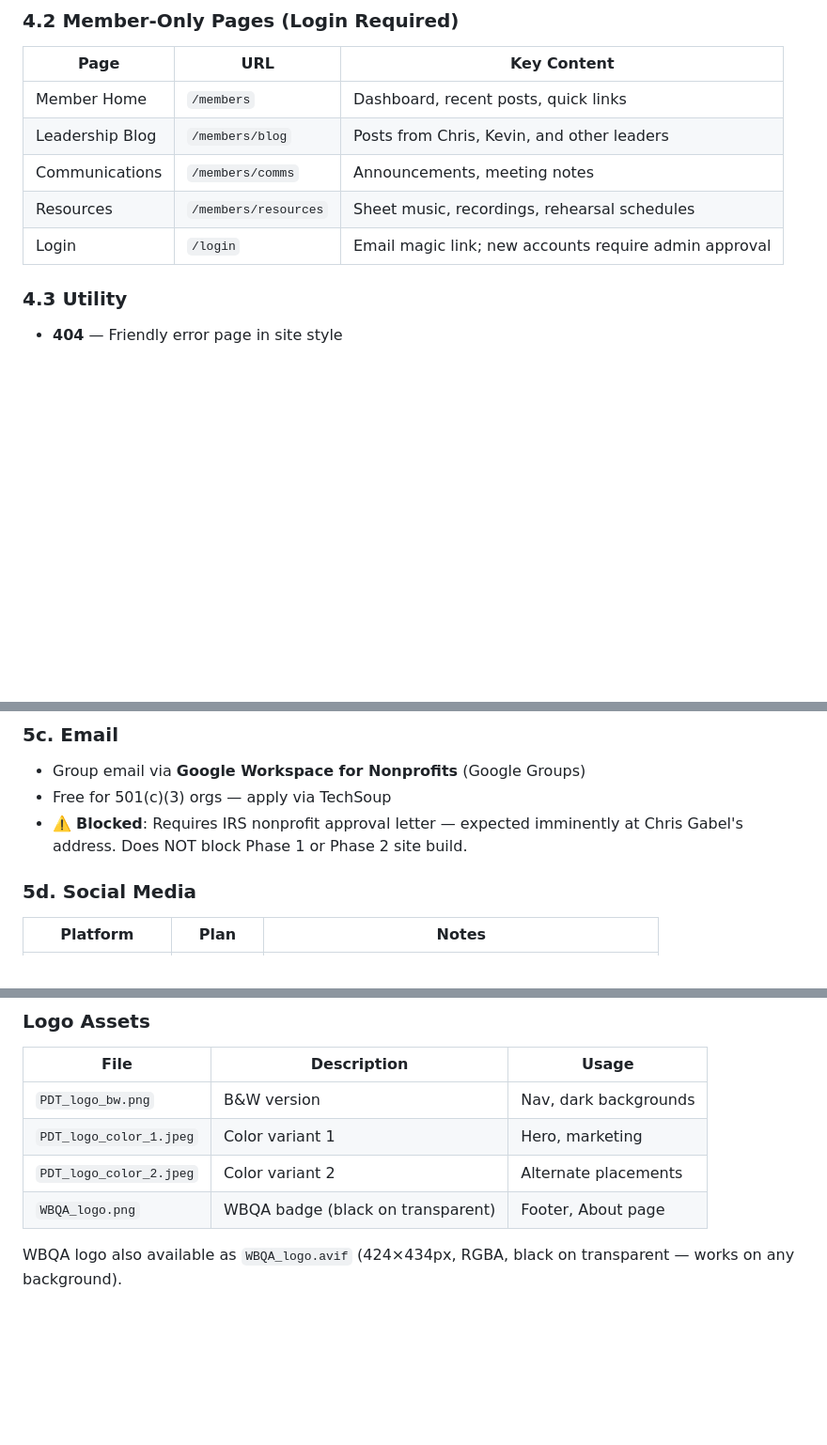
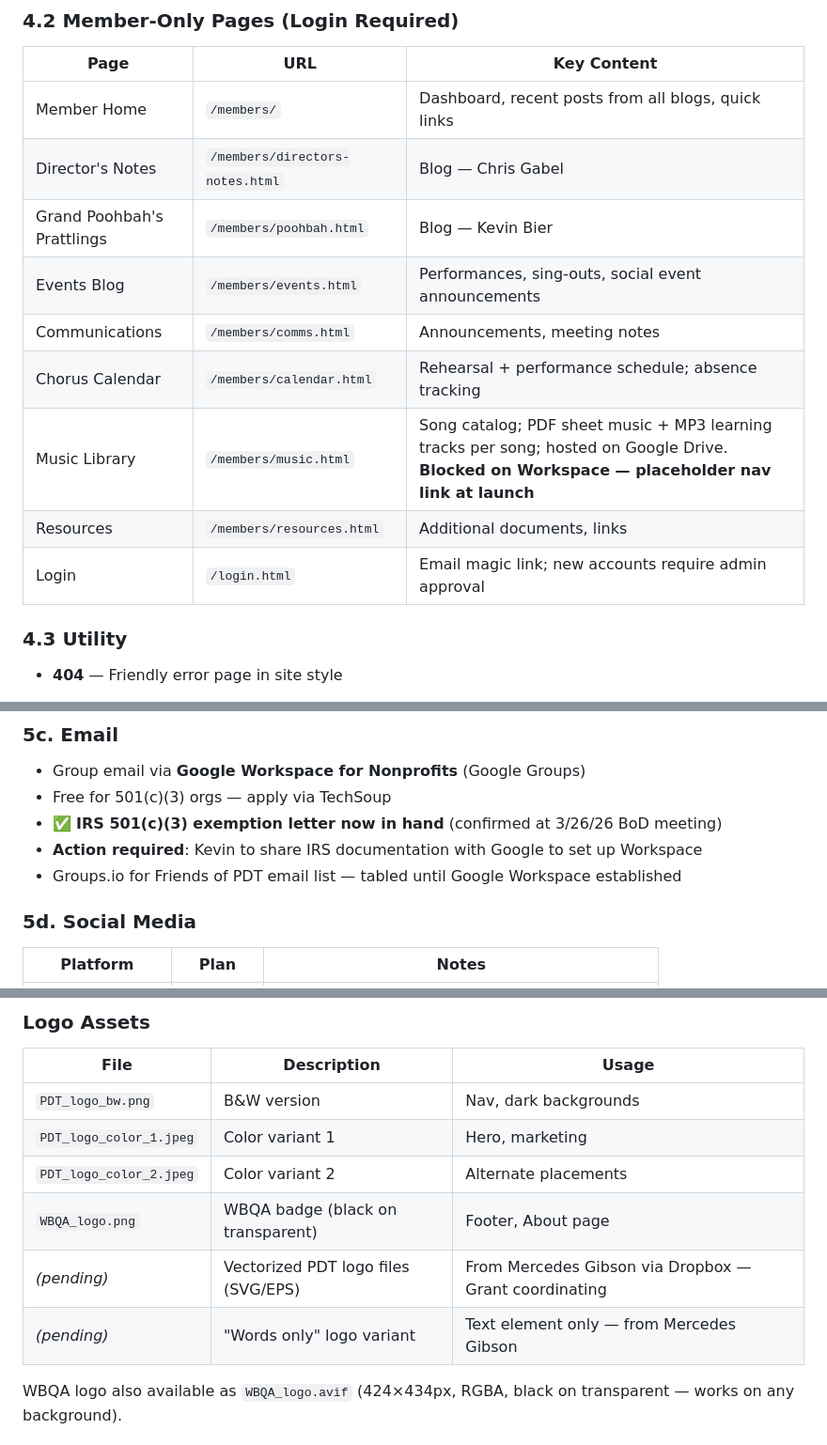
Before and after one commit to PDT-tech/PDT-website, a Markdown page: pdt-requirements.md, 3 parts joined by grey strips. Shown at 94% size. Drawn GitHub-style; blank space fills up the shorter version.

```diff
--- a/pdt-requirements.md
+++ b/pdt-requirements.md
@@ -79,11 +79,15 @@ retired once new site is live. DNS cutover at that time.
 
 | Page | URL | Key Content |
 |------|-----|-------------|
-| Member Home | `/members` | Dashboard, recent posts, quick links |
-| Leadership Blog | `/members/blog` | Posts from Chris, Kevin, and other leaders |
-| Communications | `/members/comms` | Announcements, meeting notes |
-| Resources | `/members/resources` | Sheet music, recordings, rehearsal schedules |
-| Login | `/login` | Email magic link; new accounts require admin approval |
+| Member Home | `/members/` | Dashboard, recent posts from all blogs, quick links |
+| Director's Notes | `/members/directors-notes.html` | Blog — Chris Gabel |
+| Grand Poohbah's Prattlings | `/members/poohbah.html` | Blog — Kevin Bier |
+| Events Blog | `/members/events.html` | Performances, sing-outs, social event announcements |
+| Communications | `/members/comms.html` | Announcements, meeting notes |
+| Chorus Calendar | `/members/calendar.html` | Rehearsal + performance schedule; absence tracking |
+| Music Library | `/members/music.html` | Song catalog; PDF sheet music + MP3 learning tracks per song; hosted on Google Drive. **Blocked on Workspace — placeholder nav link at launch** |
+| Resources | `/members/resources.html` | Additional documents, links |
+| Login | `/login.html` | Email magic link; new accounts require admin approval |
 
 ### 4.3 Utility
 - **404** — Friendly error page in site style
@@ -112,8 +116,9 @@ retired once new site is live. DNS cutover at that time.
 ### 5c. Email
 - Group email via **Google Workspace for Nonprofits** (Google Groups)
 - Free for 501(c)(3) orgs — apply via TechSoup
-- ⚠️ **Blocked**: Requires IRS nonprofit approval letter — expected imminently at Chris Gabel's
-  address. Does NOT block Phase 1 or Phase 2 site build.
+- ✅ **IRS 501(c)(3) exemption letter now in hand** (confirmed at 3/26/26 BoD meeting)
+- **Action required**: Kevin to share IRS documentation with Google to set up Workspace
+- Groups.io for Friends of PDT email list — tabled until Google Workspace established
 
 ### 5d. Social Media
 | Platform | Plan | Notes |
@@ -178,6 +183,8 @@ Palette drawn directly from the PDT logo watercolor wash.
 | `PDT_logo_color_1.jpeg` | Color variant 1 | Hero, marketing |
 | `PDT_logo_color_2.jpeg` | Color variant 2 | Alternate placements |
 | `WBQA_logo.png` | WBQA badge (black on transparent) | Footer, About page |
+| *(pending)* | Vectorized PDT logo files (SVG/EPS) | From Mercedes Gibson via Dropbox — Grant coordinating |
+| *(pending)* | "Words only" logo variant | Text element only — from Mercedes Gibson |
 
 WBQA logo also available as `WBQA_logo.avif` (424×434px, RGBA, black on transparent — works on any background).
 
```
Also changed, not shown: other parts of pdt-requirements.md (+27 -14 lines), pdt-session-context.md (+10 -4 lines).
